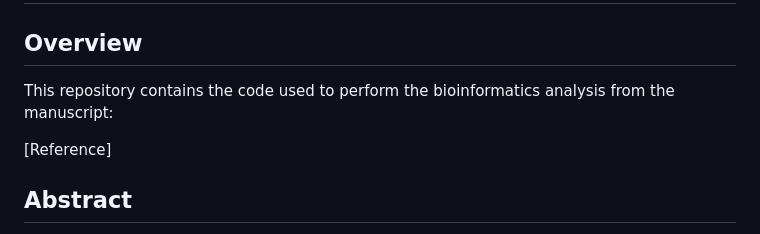
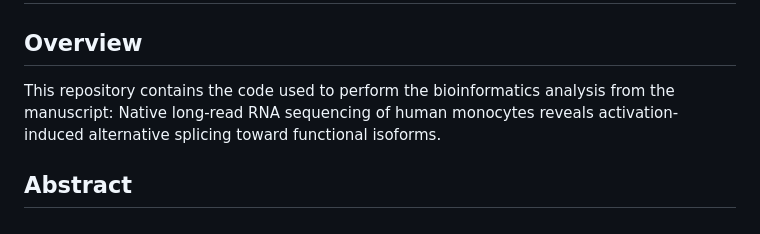
Before and after one commit to abodelon/Pipeline_Splicing_in_Monocytes_using_ONT, a Markdown page: README.md, the part around the change. GitHub-like rendering.

```diff
--- a/README.md
+++ b/README.md
@@ -1,9 +1,7 @@
 # Native long-read RNA sequencing of human monocytes reveals activation-induced alternative splicing toward functional isoforms
 
 ## Overview
-This repository contains the code used to perform the bioinformatics analysis from the manuscript:
-
-[Reference]
+This repository contains the code used to perform the bioinformatics analysis from the manuscript: Native long-read RNA sequencing of human monocytes reveals activation-induced alternative splicing toward functional isoforms.
 
 ## Abstract
 Alternative splicing is a key mechanism for expanding transcriptomic and proteomic complexity, yet its role in innate immune activation remains incompletely understood. Here, we applied Oxford Nanopore native RNA-sequencing to generate an isoform-level transcriptome of primary human monocytes before and after activation with lipopolysaccharide (LPS). We identify over 24,000 expressed isoforms, including thousands of previously unannotated variants. Activation with LPS induced widespread isoform-specific expression changes, leading to extensive isoform switching events, which were validated using matched short-read RNA-Seq. These activation-induced shifts enhanced transcript immune-regulatory functions: activated monocytes preferentially express longer, coding-competent isoforms with complete open reading frames, fewer retained introns, and increased domain complexity. By integrating matched Ribo-seq and proteomic data, we demonstrate that these isoform modulations are associated with enhanced translation of immune effector proteins. Together, our findings position alternative splicing as a dynamic and functional regulator of monocyte activation, emphasizing the need for isoform-level resolution to fully understand immune cell function and inflammation.
```
